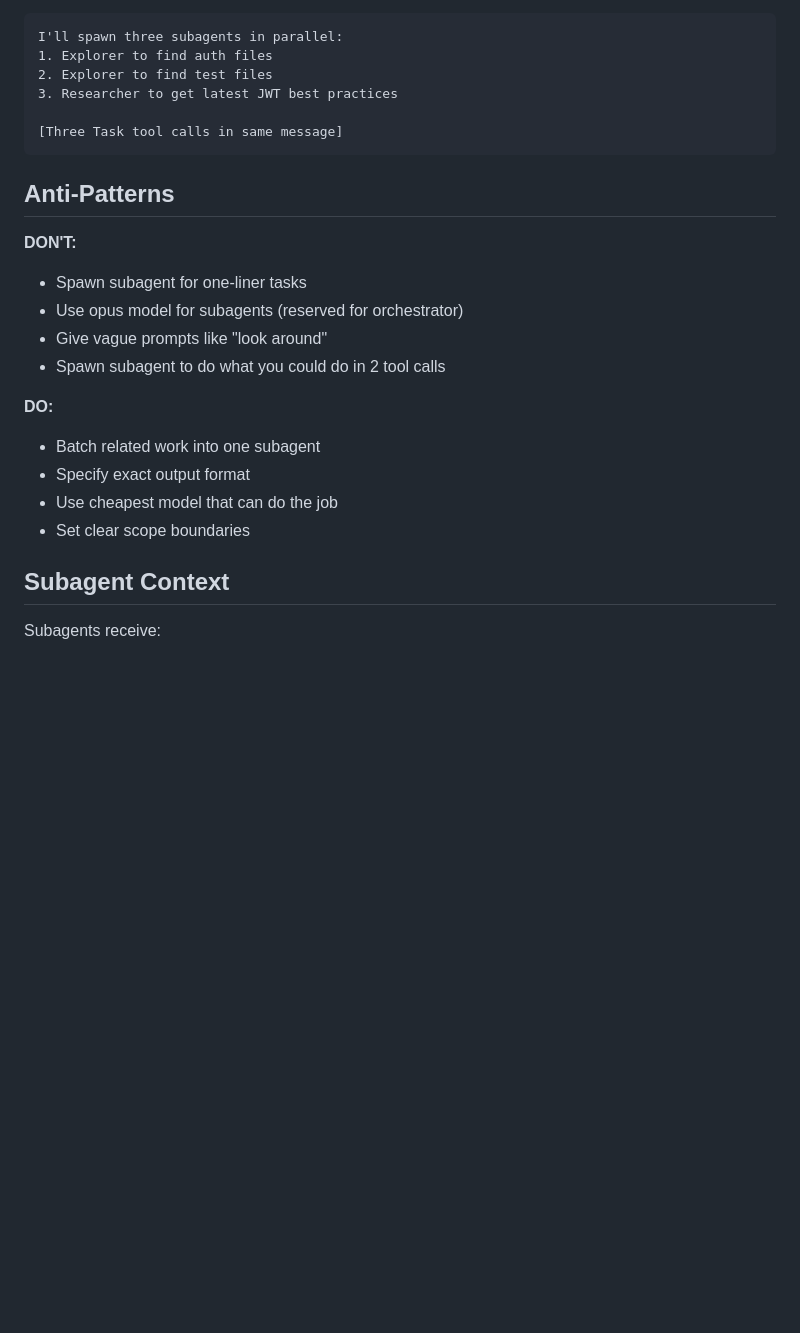
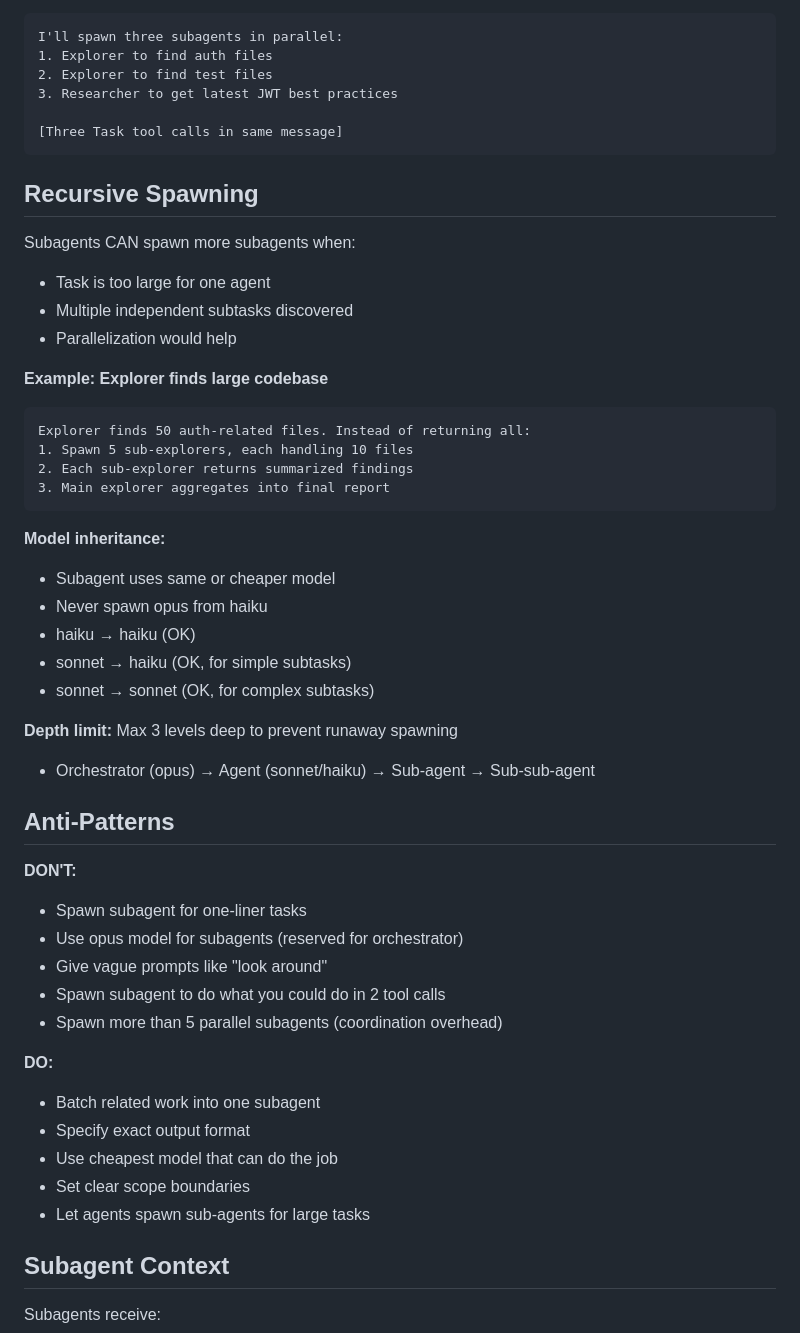
Before and after one commit to c-daly/agent-swarm, a Markdown page: skills/spawn/SKILL.md, the part around one of its changes. GitHub-like rendering; blank space fills up the shorter version.

````diff
--- a/skills/spawn/SKILL.md
+++ b/skills/spawn/SKILL.md
@@ -89,6 +121,31 @@ I'll spawn three subagents in parallel:
 [Three Task tool calls in same message]
 ```
 
+## Recursive Spawning
+
+Subagents CAN spawn more subagents when:
+- Task is too large for one agent
+- Multiple independent subtasks discovered
+- Parallelization would help
+
+**Example: Explorer finds large codebase**
+```
+Explorer finds 50 auth-related files. Instead of returning all:
+1. Spawn 5 sub-explorers, each handling 10 files
+2. Each sub-explorer returns summarized findings
+3. Main explorer aggregates into final report
+```
+
+**Model inheritance:**
+- Subagent uses same or cheaper model
+- Never spawn opus from haiku
+- haiku → haiku (OK)
+- sonnet → haiku (OK, for simple subtasks)
+- sonnet → sonnet (OK, for complex subtasks)
+
+**Depth limit:** Max 3 levels deep to prevent runaway spawning
+- Orchestrator (opus) → Agent (sonnet/haiku) → Sub-agent → Sub-sub-agent
+
 ## Anti-Patterns
 
 **DON'T:**
@@ -96,12 +153,14 @@ I'll spawn three subagents in parallel:
 - Use opus model for subagents (reserved for orchestrator)
 - Give vague prompts like "look around"
 - Spawn subagent to do what you could do in 2 tool calls
+- Spawn more than 5 parallel subagents (coordination overhead)
 
 **DO:**
 - Batch related work into one subagent
 - Specify exact output format
 - Use cheapest model that can do the job
 - Set clear scope boundaries
+- Let agents spawn sub-agents for large tasks
 
 ## Subagent Context
 
````
Also changed, not shown: other parts of skills/spawn/SKILL.md (+34 -2 lines).
